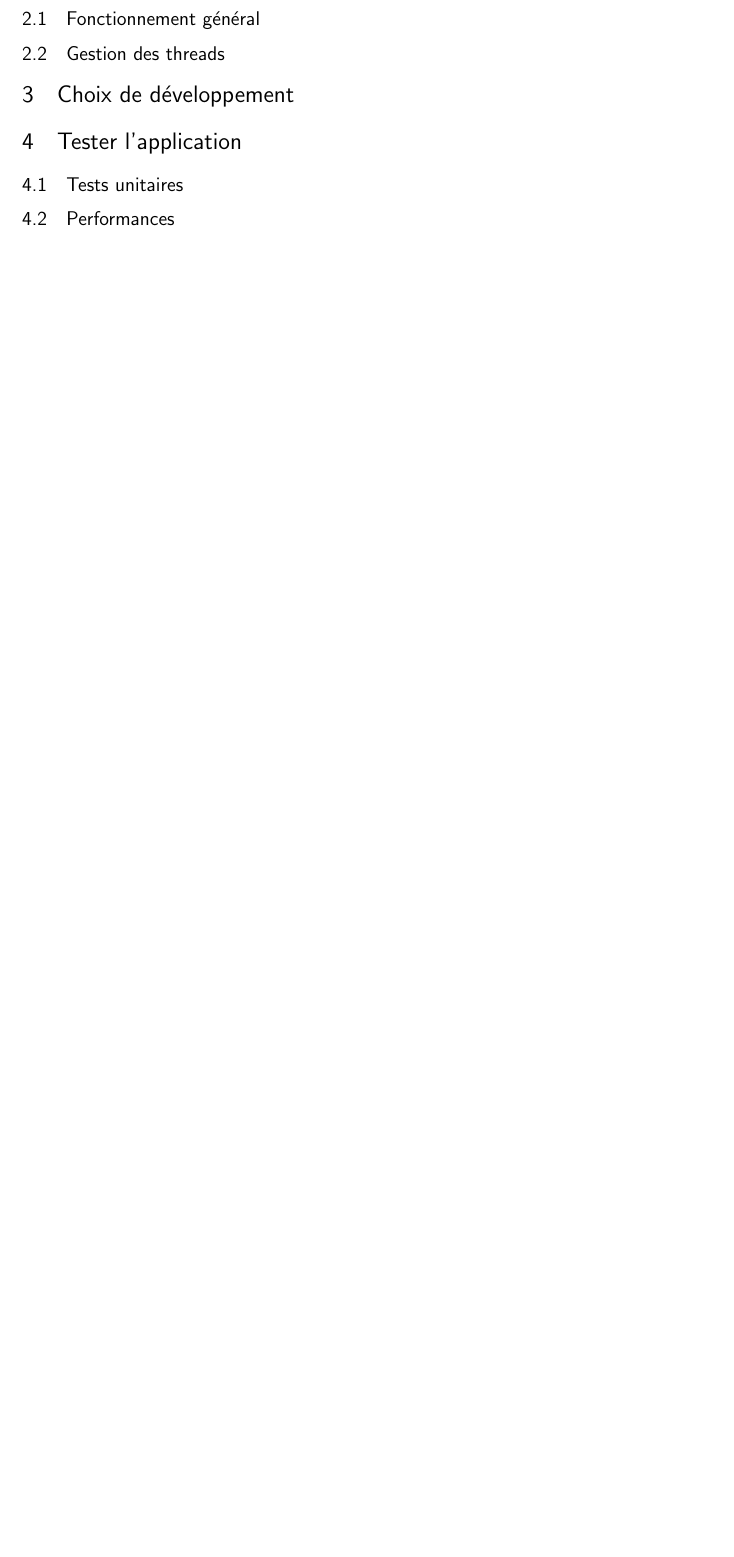
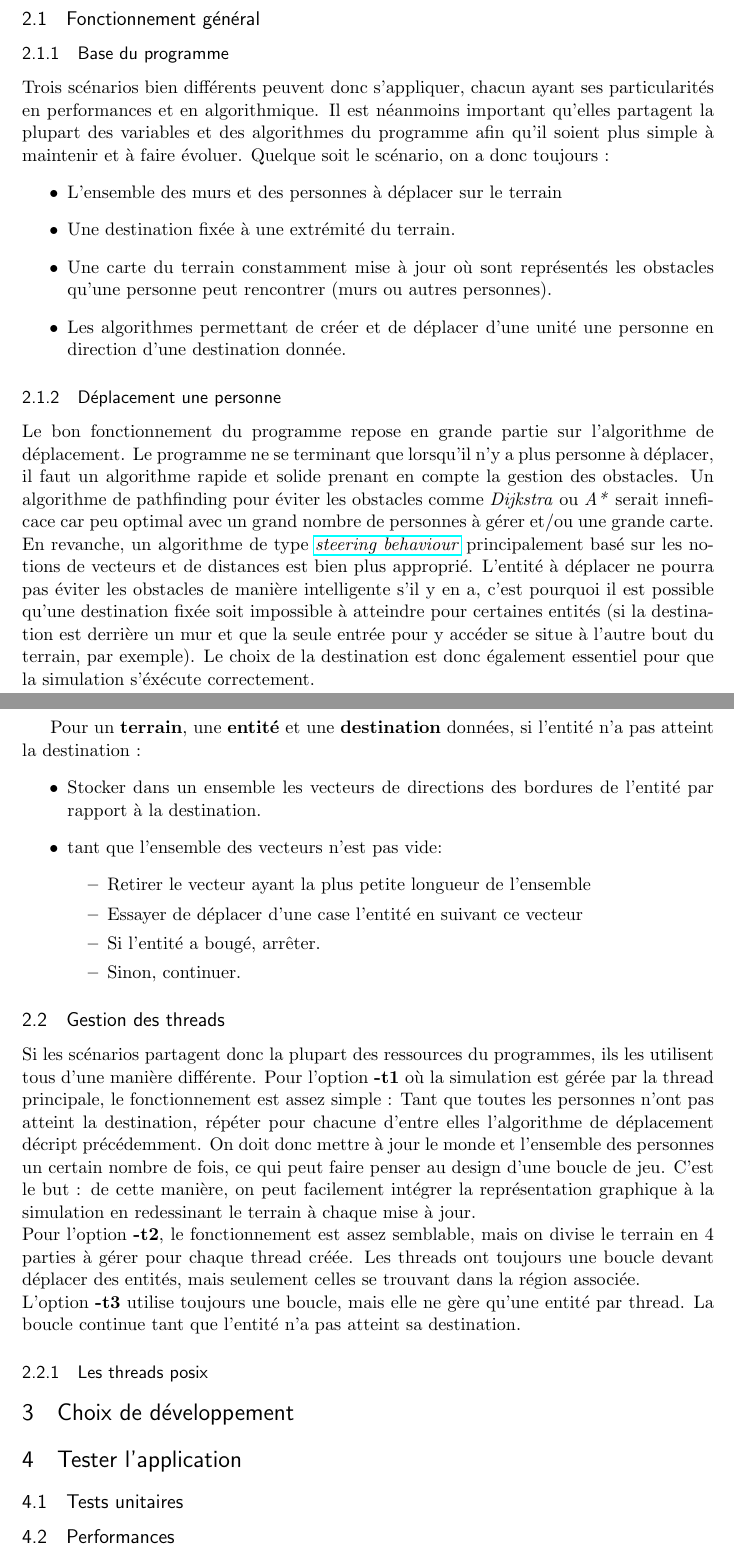
Before and after one commit to davidborry/Concurrence, a LaTeX document (Rapport/rapport.tex): part of page 3 of 3 before the commit and two parts of pages 3 and 4 of 4 after it, the two joined at a grey line, cut so that both start at the same text, the shorter picture padded with empty space. Compiled offline with pdfLaTeX.

Commit message:
Rapport v2

```diff
--- a/Rapport/rapport.tex
+++ b/Rapport/rapport.tex
@@ -48,7 +48,7 @@
 \usepackage[titles,subfigure]{tocloft} % Alter the style of the Table of Contents
 \renewcommand{\cftsecfont}{\rmfamily\mdseries\upshape}
 \renewcommand{\cftsecpagefont}{\rmfamily\mdseries\upshape} % No bold!
-
+\usepackage{hyperref}
 %%% END Article customizations
 
 %%% The "real" document content comes below...
@@ -84,5 +86,44 @@ Le rapport a pour but d'expliquer le fonctionnement de l'application et les déc
 \subsection{Fonctionnement général}
+\subsubsection{Base du programme}
+Trois scénarios bien différents peuvent donc s'appliquer, chacun ayant ses particularités en performances et en algorithmique.
+Il est néanmoins important qu'elles partagent la plupart des variables et des algorithmes du programme afin qu'il soient plus simple à maintenir et à faire évoluer. Quelque soit le scénario, on a donc toujours :
+\begin{itemize}
+
+	\item L'ensemble des murs et des personnes à déplacer sur le terrain
+	\item Une destination fixée à une extrémité du terrain.
+	\item Une carte du terrain constamment mise à jour où sont représentés les obstacles qu'une personne peut rencontrer (murs ou 			autres personnes).
+	\item Les algorithmes permettant de créer et de déplacer d'une unité une personne en direction d'une destination donnée.
+\end{itemize}
+
+\subsubsection{Déplacement une personne}
+Le bon fonctionnement du programme repose en grande partie sur l'algorithme de déplacement. Le programme ne se terminant que lorsqu'il n'y a plus personne à déplacer, il faut un algorithme rapide et solide prenant en compte la gestion des obstacles. Un algorithme de pathfinding pour éviter les obstacles comme \textit{Dijkstra} ou \textit{A*} serait inneficace car peu optimal avec un grand nombre de personnes à gérer et/ou une grande carte. \\
+En revanche, un algorithme de type \href{https://gamedevelopment.tutsplus.com/tutorials/understanding-steering-behaviors-seek--gamedev-849}{\textit{steering behaviour}} principalement basé sur les notions de vecteurs et de distances est bien plus approprié.
+L'entité à déplacer ne pourra pas éviter les obstacles de manière intelligente s'il y en a, c'est pourquoi il est possible qu'une destination fixée soit impossible à atteindre pour certaines entités (si la destination est derrière un mur et que la seule entrée pour y accéder se situe à l'autre bout du terrain, par exemple). Le choix de la destination est donc également essentiel pour que la simulation s'éxécute correctement.
+
+\newpage
+
+L'algorithme choisi pour la simulation fonctionne donc de cette manière : \\
+
+Pour un \textbf{terrain}, une \textbf{entité}  et une \textbf{destination} données, si l'entité n'a pas atteint la destination :
+\begin{itemize}
+	\item Stocker dans un ensemble les vecteurs de directions des bordures de l'entité par rapport à la destination.
+	\item tant que l'ensemble des vecteurs n'est pas vide:
+	\begin{itemize}
+		\item Retirer le vecteur ayant la plus petite longueur de l'ensemble
+		\item Essayer de déplacer d'une case l'entité en suivant ce vecteur
+		\item Si l'entité a bougé, arrêter.
+		\item Sinon, continuer.
+	\end{itemize}
+
+\end{itemize}
+
 \subsection{Gestion des threads}
+Si les scénarios partagent donc la plupart des ressources du programmes, ils les utilisent tous d'une manière différente.
+Pour l'option \textbf{-t1} où la simulation est gérée par la thread principale, le fonctionnement est assez simple : Tant que toutes les personnes n'ont pas atteint la destination, répéter pour chacune d'entre elles l'algorithme de déplacement décript précédemment. On doit donc mettre à jour le monde et l'ensemble des personnes un certain nombre de fois, ce qui peut faire penser au design d'une boucle de jeu. C'est le but : de cette manière, on peut facilement intégrer la représentation graphique à la simulation en redessinant le terrain à chaque mise à jour. \\
+Pour l'option \textbf{-t2}, le fonctionnement est assez semblable, mais on divise le terrain en 4 parties à gérer pour chaque thread créée. Les threads ont toujours une boucle devant déplacer des entités, mais seulement celles se trouvant dans la région associée. \\
+L'option \textbf{-t3} utilise toujours une boucle, mais elle ne gère qu'une entité par thread. La boucle continue tant que l'entité n'a pas atteint sa destination.
+
+\subsubsection{Les threads posix}
 
 \section{Choix de développement}
 
```
Also changed, not shown: Rapport/rapport.pdf, Rapport/rapport.tex (2 more changed lines), 5 other files.
